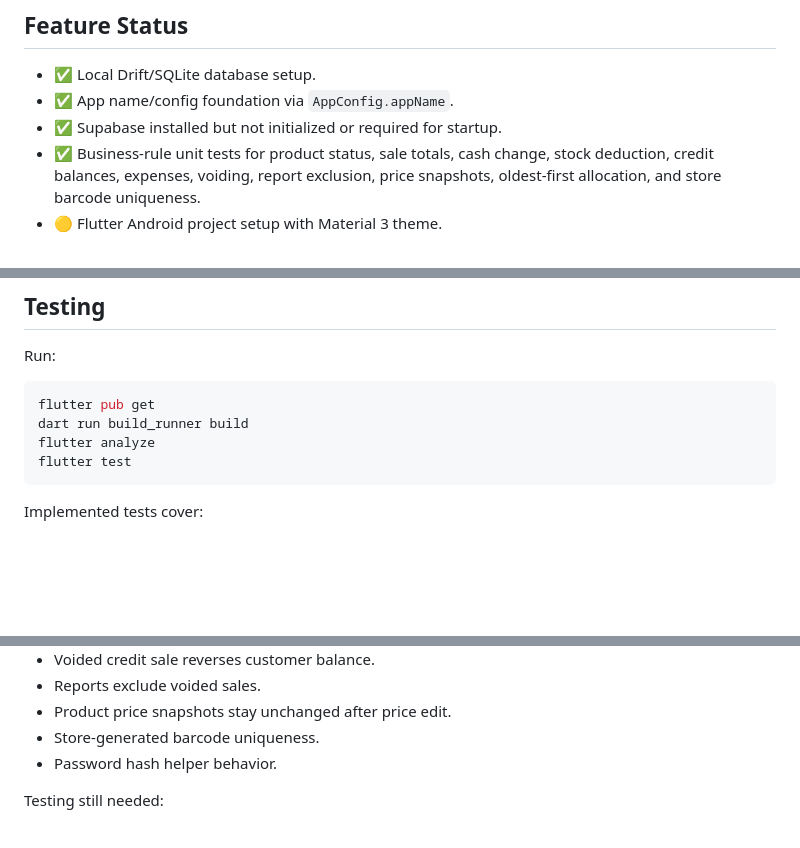
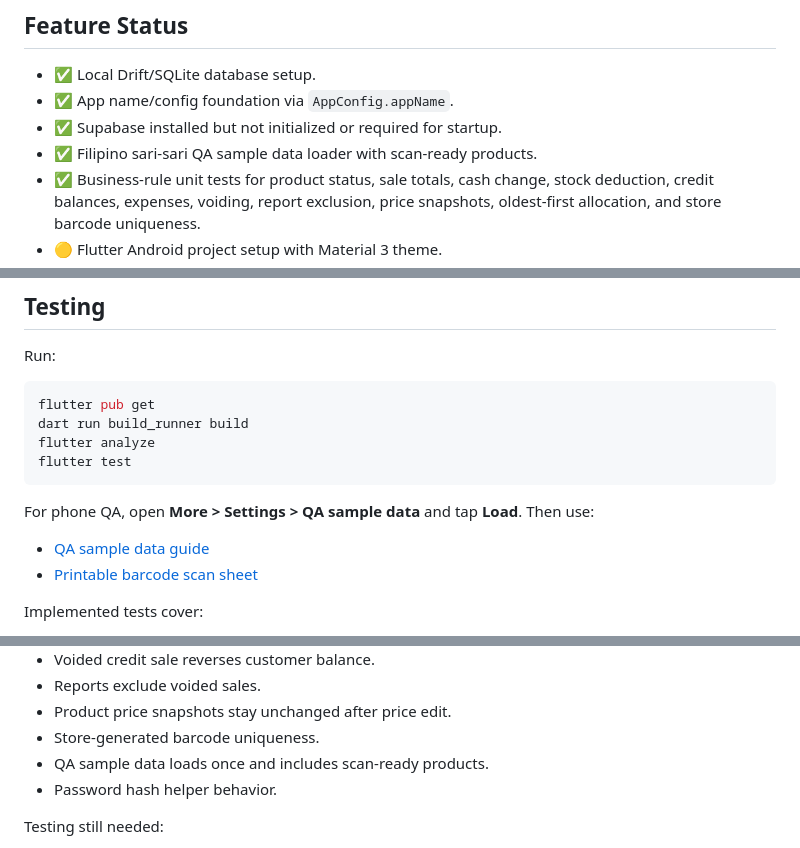
Before and after one commit to lucifron28/FlowTrack, a Markdown page: README.md, 3 parts joined by grey strips. Drawn GitHub-style; blank space fills up the shorter version.

Commit message:
Document phone QA sample workflow

````diff
--- a/README.md
+++ b/README.md
@@ -37,6 +37,7 @@ Out of scope unless explicitly approved:
 - ✅ Local Drift/SQLite database setup.
 - ✅ App name/config foundation via `AppConfig.appName`.
 - ✅ Supabase installed but not initialized or required for startup.
+- ✅ Filipino sari-sari QA sample data loader with scan-ready products.
 - ✅ Business-rule unit tests for product status, sale totals, cash change, stock deduction, credit balances, expenses, voiding, report exclusion, price snapshots, oldest-first allocation, and store barcode uniqueness.
 - 🟡 Flutter Android project setup with Material 3 theme.
 - 🟡 Five-tab bottom navigation: Dashboard, Sales, Inventory, Credits, More.
@@ -383,6 +384,11 @@ flutter analyze
 flutter test
 ```
 
+For phone QA, open **More > Settings > QA sample data** and tap **Load**. Then use:
+
+- [QA sample data guide](docs/qa-sample-data.md)
+- [Printable barcode scan sheet](docs/qa-barcode-sheet.svg)
+
 Implemented tests cover:
 
 - Product status calculation.
@@ -399,6 +405,7 @@ Implemented tests cover:
 - Reports exclude voided sales.
 - Product price snapshots stay unchanged after price edit.
 - Store-generated barcode uniqueness.
+- QA sample data loads once and includes scan-ready products.
 - Password hash helper behavior.
 
 Testing still needed:
````
